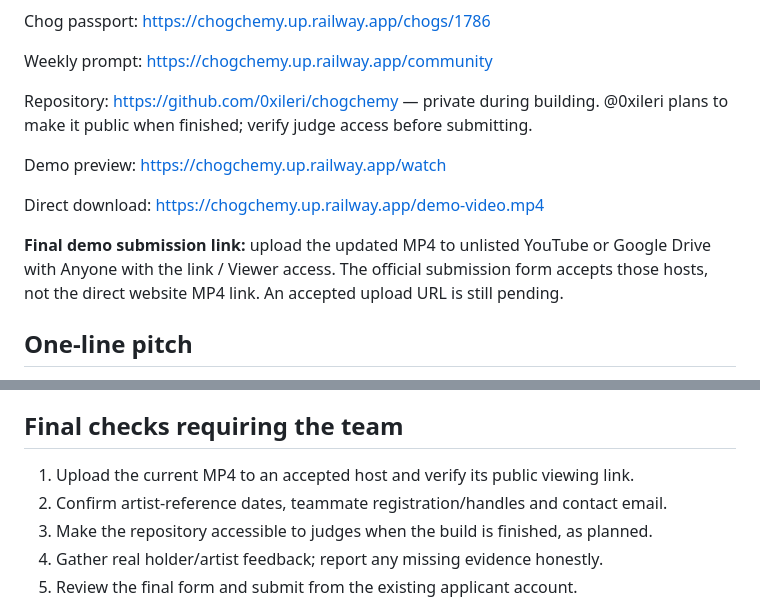
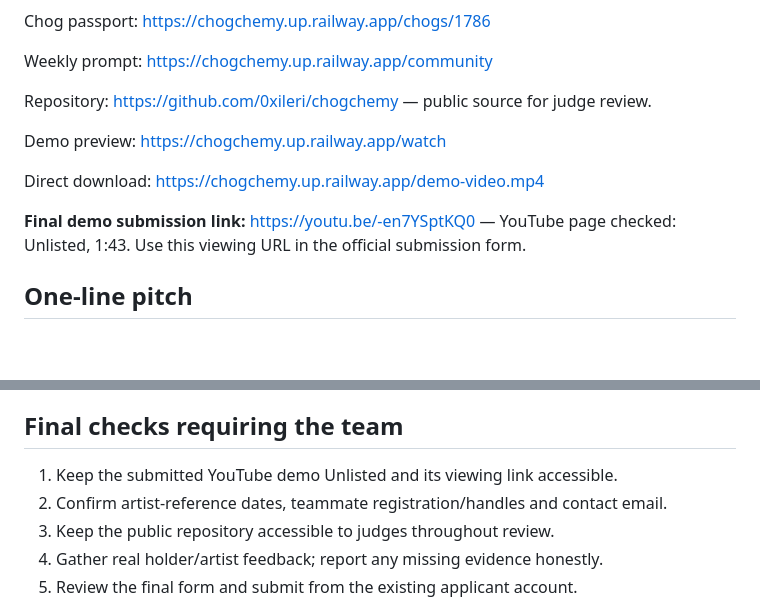
Before and after one commit to 0xileri/chogchemy, a Markdown page: docs/SUBMISSION.md, 2 parts joined by grey strips. Drawn GitHub-style; blank space fills up the shorter version.

Commit message:
Update public judge access and submitted demo link

```diff
--- a/docs/SUBMISSION.md
+++ b/docs/SUBMISSION.md
@@ -16,13 +16,13 @@ Chog passport: https://chogchemy.up.railway.app/chogs/1786
 
 Weekly prompt: https://chogchemy.up.railway.app/community
 
-Repository: https://github.com/0xileri/chogchemy — private during building. @0xileri plans to make it public when finished; verify judge access before submitting.
+Repository: https://github.com/0xileri/chogchemy — public source for judge review.
 
 Demo preview: https://chogchemy.up.railway.app/watch
 
 Direct download: https://chogchemy.up.railway.app/demo-video.mp4
 
-**Final demo submission link:** upload the updated MP4 to unlisted YouTube or Google Drive with Anyone with the link / Viewer access. The official submission form accepts those hosts, not the direct website MP4 link. An accepted upload URL is still pending.
+**Final demo submission link:** https://youtu.be/-en7YSptKQ0 — YouTube page checked: Unlisted, 1:43. Use this viewing URL in the official submission form.
 
 ## One-line pitch
 
@@ -81,9 +81,9 @@ Independent holder feedback, artist approval of the curated set, real-device wal
 
 ## Final checks requiring the team
 
-1. Upload the current MP4 to an accepted host and verify its public viewing link.
+1. Keep the submitted YouTube demo Unlisted and its viewing link accessible.
 2. Confirm artist-reference dates, teammate registration/handles and contact email.
-3. Make the repository accessible to judges when the build is finished, as planned.
+3. Keep the public repository accessible to judges throughout review.
 4. Gather real holder/artist feedback; report any missing evidence honestly.
 5. Review the final form and submit from the existing applicant account.
 
```
Also changed, not shown: docs/FORM-READY.md (+2 -2 lines).
